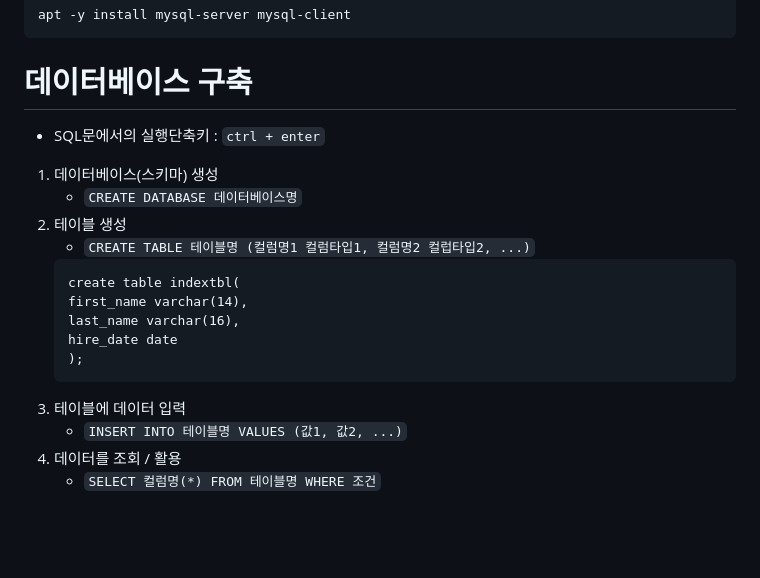
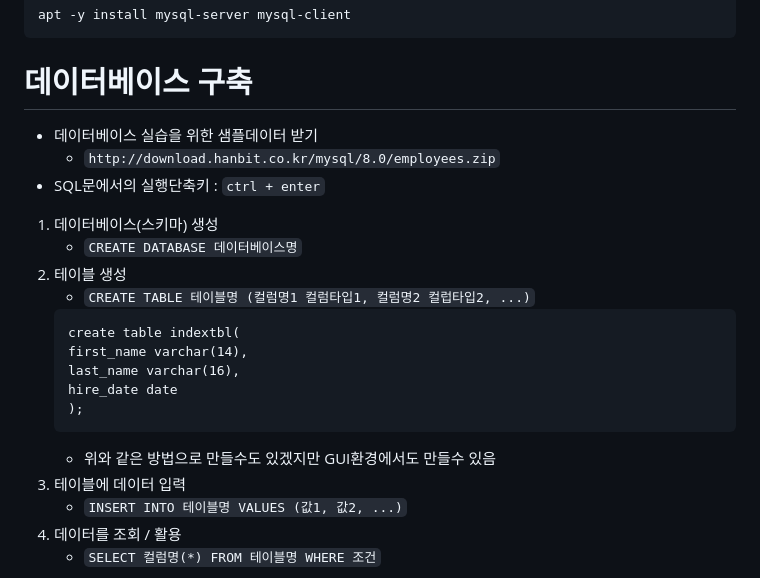
Before and after one commit to jinseong-1/day-review, a Markdown page: MySQL/2023-11-29.md, the part around the change. Drawn GitHub-style; blank space fills up the shorter version.

Commit message:
Add class content

````diff
--- a/MySQL/2023-11-29.md
+++ b/MySQL/2023-11-29.md
@@ -43,6 +43,8 @@ apt -y install mysql-server mysql-client
 ```
 
 # 데이터베이스 구축
+- 데이터베이스 실습을 위한 샘플데이터 받기
+    - `http://download.hanbit.co.kr/mysql/8.0/employees.zip`
 - SQL문에서의 실행단축키 : `ctrl + enter`
 1. 데이터베이스(스키마) 생성
     - `CREATE DATABASE 데이터베이스명`
@@ -55,6 +57,7 @@ apt -y install mysql-server mysql-client
     hire_date date
 	);
     ```
+    - 위와 같은 방법으로 만들수도 있겠지만 GUI환경에서도 만들수 있음
 3. 테이블에 데이터 입력
     - `INSERT INTO 테이블명 VALUES (값1, 값2, ...)`
 4. 데이터를 조회 / 활용
````
